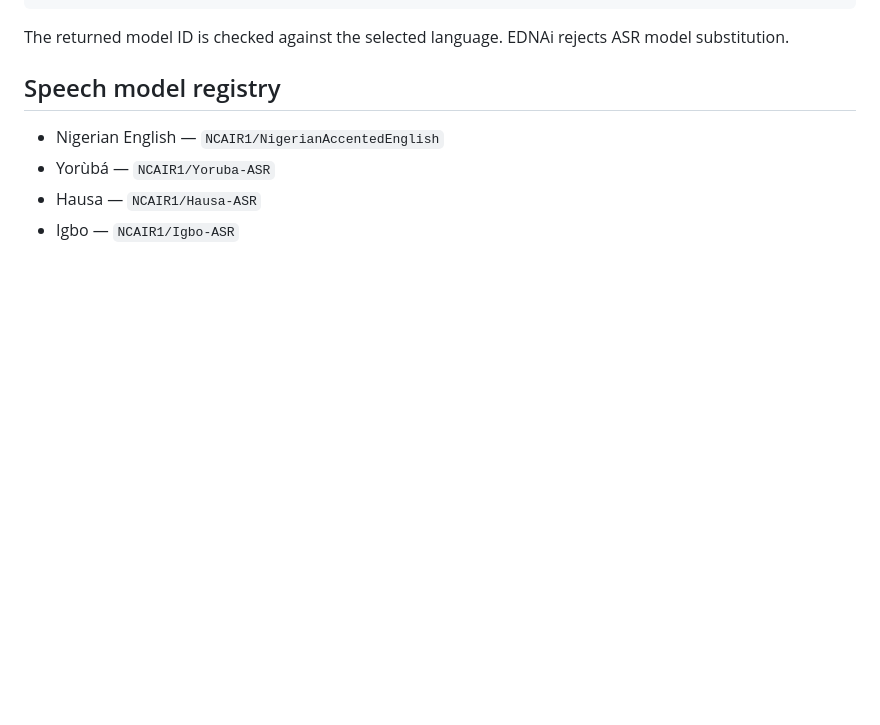
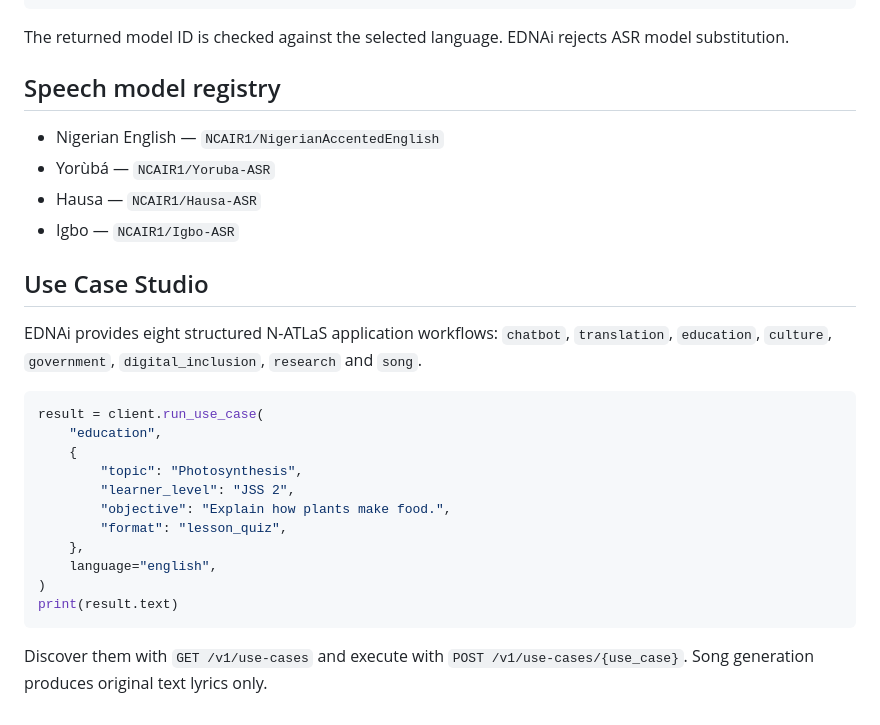
Before and after one commit to Atanseiye/EDN-portal, a Markdown page: docs/en/getting-started.md, the part around the change. GitHub-like rendering; blank space fills up the shorter version.

Commit message:
EDNAi: localize Use Case Studio docs in docs/en/getting-started.md

````diff
--- a/docs/en/getting-started.md
+++ b/docs/en/getting-started.md
@@ -119,3 +119,24 @@ The returned model ID is checked against the selected language. EDNAi rejects AS
 - Yorùbá — `NCAIR1/Yoruba-ASR`
 - Hausa — `NCAIR1/Hausa-ASR`
 - Igbo — `NCAIR1/Igbo-ASR`
+
+
+## Use Case Studio
+
+EDNAi provides eight structured N-ATLaS application workflows: `chatbot`, `translation`, `education`, `culture`, `government`, `digital_inclusion`, `research` and `song`.
+
+```python
+result = client.run_use_case(
+    "education",
+    {
+        "topic": "Photosynthesis",
+        "learner_level": "JSS 2",
+        "objective": "Explain how plants make food.",
+        "format": "lesson_quiz",
+    },
+    language="english",
+)
+print(result.text)
+```
+
+Discover them with `GET /v1/use-cases` and execute with `POST /v1/use-cases/{use_case}`. Song generation produces original text lyrics only.
````
